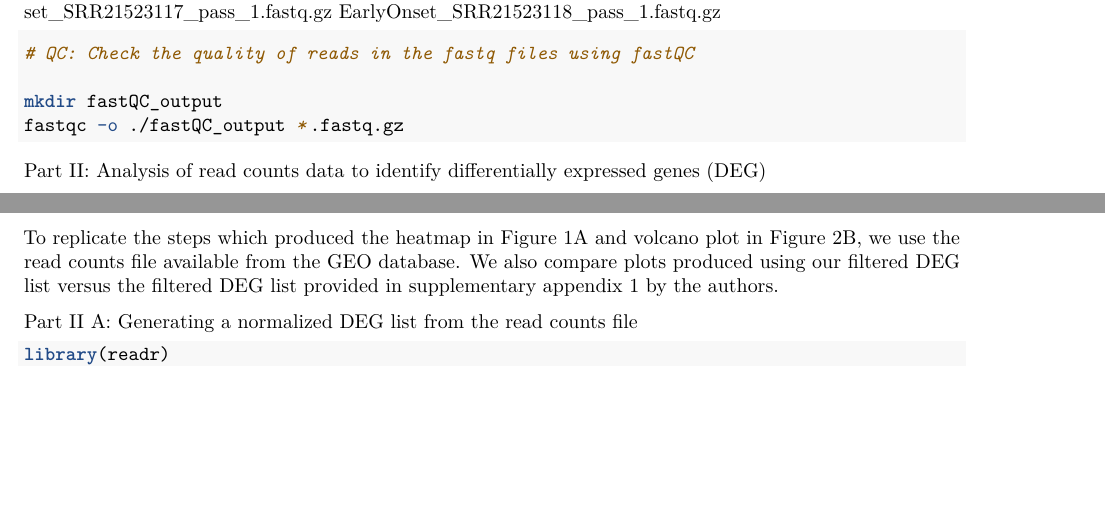
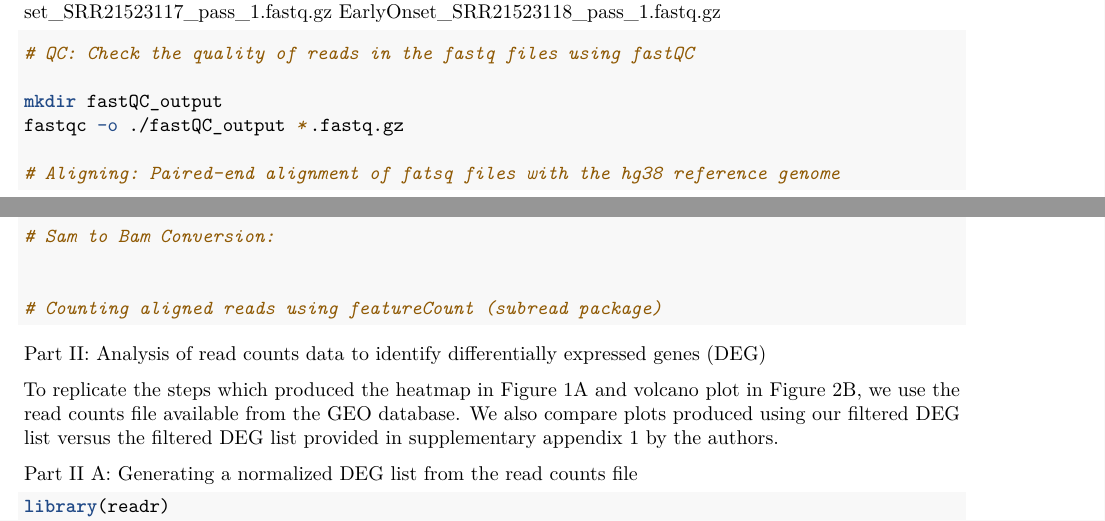
Before and after one commit to VonBrox/BMEG591E_final_project, an R Markdown document (SG_LB_BMEG591E_FinalProject.Rmd): two parts of pages 1 and 2 of 12, joined at a grey line, cut so that both start at the same text, the shorter picture padded with empty space. Rendered offline with R 4.5, knitr and Pandoc, then LaTeX, with nearby package versions; some code elsewhere in the file could not run offline.

Commit message:
Update SG_LB_BMEG591E_FinalProject.Rmd

````diff
--- a/SG_LB_BMEG591E_FinalProject.Rmd
+++ b/SG_LB_BMEG591E_FinalProject.Rmd
@@ -36,6 +36,14 @@ EarlyOnset_SRR21523118_pass_1.fastq.gz
 
 mkdir fastQC_output
 fastqc -o ./fastQC_output *.fastq.gz
+
+# Aligning: Paired-end alignment of fatsq files with the hg38 reference genome
+
+
+# Sam to Bam Conversion:
+
+
+# Counting aligned reads using featureCount (subread package)
 
 ```
 
````
